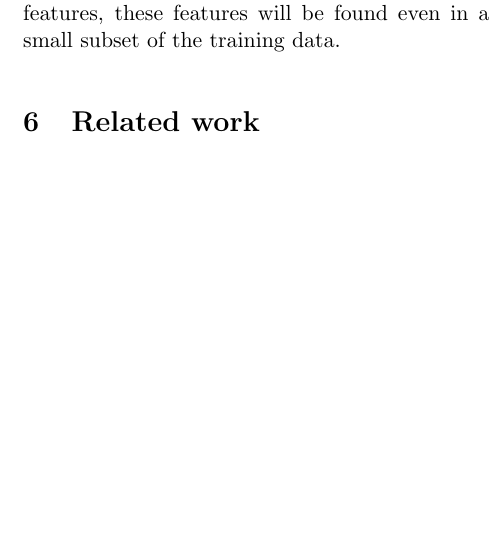
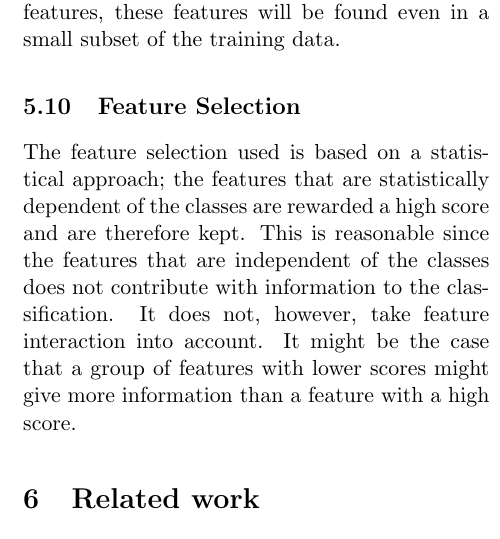
Before and after one commit to jaksah/MLProject, a LaTeX paper (report/MLProject.tex, which reads report/sections/discussion.tex): part of one column of page 11 of 12, cut so that both start at the same text, the shorter picture padded with empty space. Compiled offline with pdfLaTeX.

Commit message:
SKYNDA JAKOB! INFORMATIVE COMMIT MESSAGE!

```diff
--- a/report/sections/discussion.tex
+++ b/report/sections/discussion.tex
@@ -64,3 +64,6 @@ It would be interesting to see how the hit ratio would turn out if a human was t
 
 \subsection{Hit ratio vs number of articles in training set}
 As illustrated in Figure \ref{fig:hitratio-data}, the hit ratio as a function of articles in the training set has a similar behavior for all the classifiers. In general, there is an increase of the hit ratio between zero and 100 articles, and for more than 100 articles the hit ratio is constant or decreases slightly. The hit ratio peak is reached for a relatively small number of articles, considering that there are eight different article classes. This could be explained by the fact that all the articles are from the same time, and therefore cover very similar or the same events. If all articles contain very distinguishing features, these features will be found even in a small subset of the training data.
+
+\subsection{Feature Selection}
+The feature selection used is based on a statistical approach; the features that are statistically dependent of the classes are rewarded a high score and are therefore kept. This is reasonable since the features that are independent of the classes does not contribute with information to the classification. It does not, however, take feature interaction into account. It might be the case that a group of features with lower scores might give more information than a feature with a high score.
```
